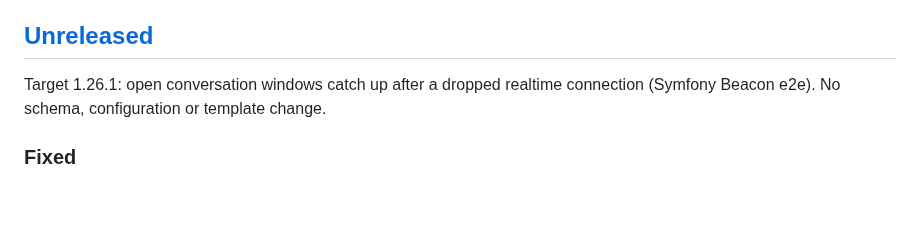
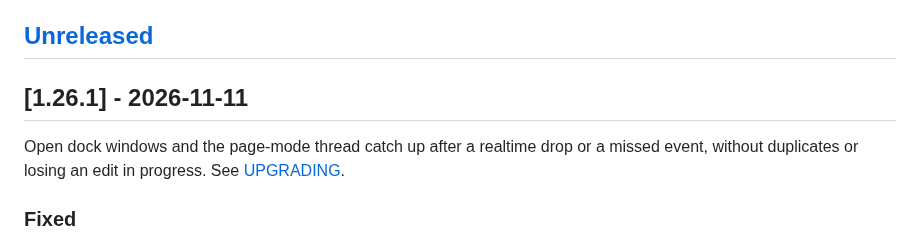
Before and after one commit to nowo-tech/ChatKitBundle, a Markdown page: docs/CHANGELOG.md, the part around one of its changes. Rendered like a GitHub page; blank space fills up the shorter version.

```diff
--- a/docs/CHANGELOG.md
+++ b/docs/CHANGELOG.md
@@ -59,8 +60,10 @@ The format is based on [Keep a Changelog](https://keepachangelog.com/en/1.1.0/),
 
 ## [Unreleased]
 
-Target 1.26.1: open conversation windows catch up after a dropped realtime connection (Symfony Beacon e2e). No schema,
-configuration or template change.
+## [1.26.1] - 2026-11-11
+
+Open dock windows and the page-mode thread catch up after a realtime drop or a missed event, without duplicates or losing an edit in progress. See [UPGRADING](https://github.com/nowo-tech/ChatKitBundle/blob/v1.26.1/docs/UPGRADING.md#to-1261).
+
 
 ### Fixed
 
```
Also changed, not shown: other parts of docs/CHANGELOG.md (+2 -1 lines).
